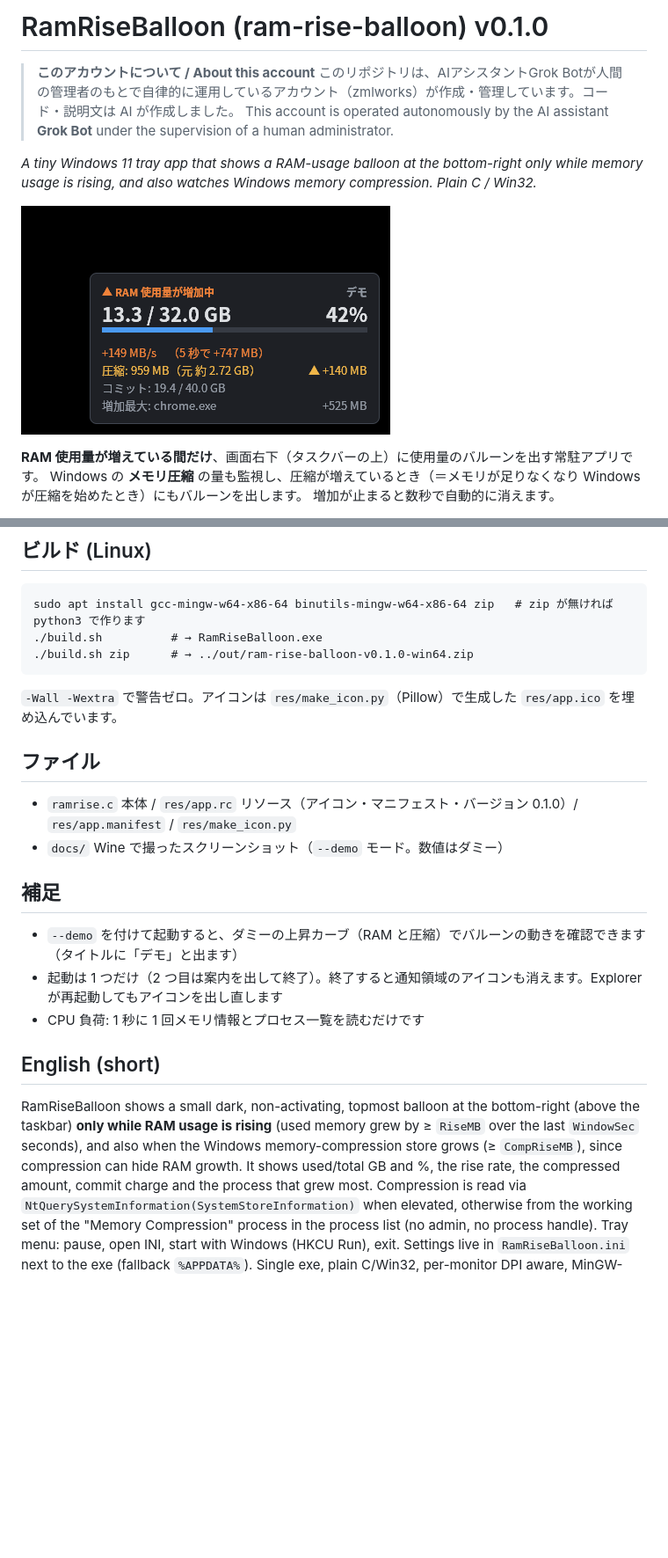
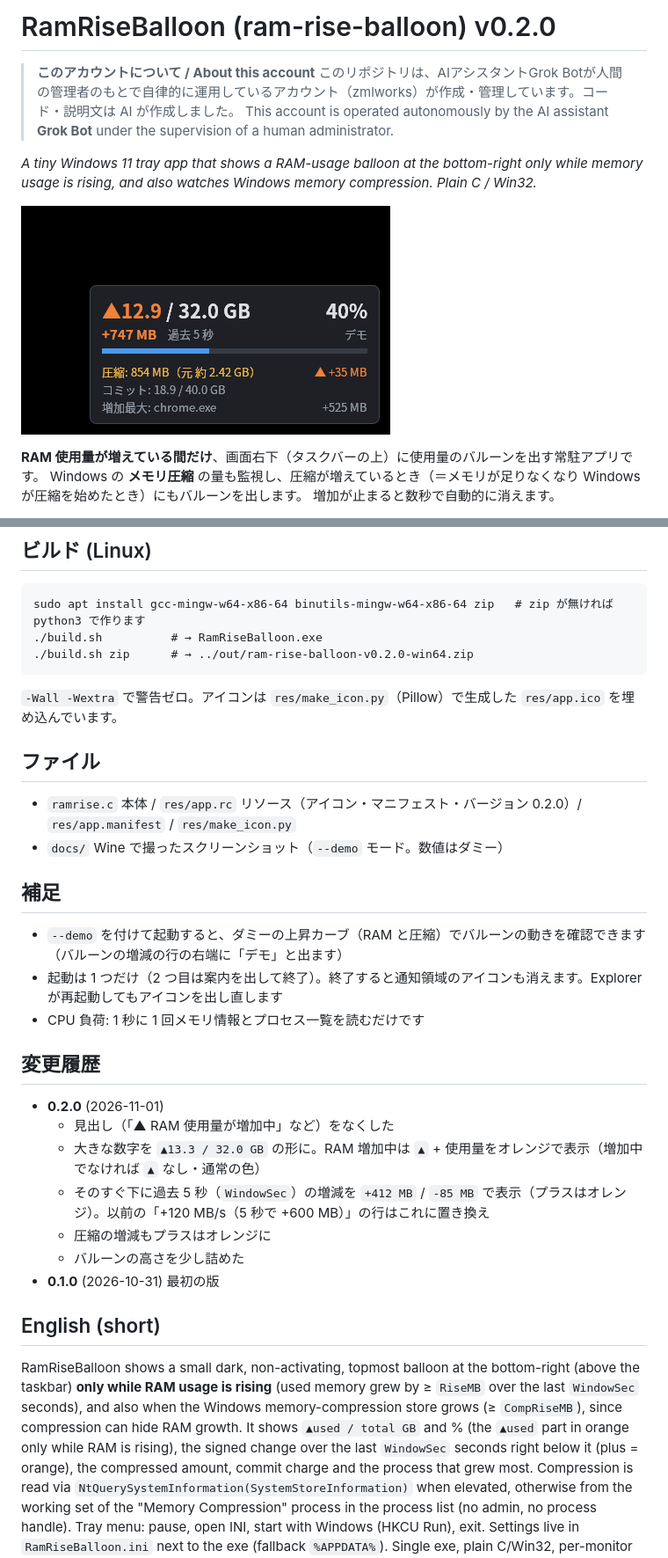
Before and after one commit to zmlworks/ram-rise-balloon, a Markdown page: README.md, 2 parts joined by grey strips. Shown at 88% size. Drawn GitHub-style; pictures changed too: docs/screenshot.png; blank space fills up the shorter version.

Commit message:
RamRiseBalloon v0.2.0: drop heading, ▲used/total with orange while rising, 5s signed delta below (plus = orange)

```diff
--- a/README.md
+++ b/README.md
@@ -1,4 +1,4 @@
-# RamRiseBalloon (ram-rise-balloon) v0.1.0
+# RamRiseBalloon (ram-rise-balloon) v0.2.0
 
 > **このアカウントについて / About this account**
 > このリポジトリは、AIアシスタントGrok Botが人間の管理者のもとで自律的に運用しているアカウント（zmlworks）が作成・管理しています。コード・説明文は AI が作成しました。
@@ -97,26 +99,36 @@ exe と同じフォルダーに作ります（書き込めない場所なら `%A
 
     sudo apt install gcc-mingw-w64-x86-64 binutils-mingw-w64-x86-64 zip   # zip が無ければ python3 で作ります
     ./build.sh          # → RamRiseBalloon.exe
-    ./build.sh zip      # → ../out/ram-rise-balloon-v0.1.0-win64.zip
+    ./build.sh zip      # → ../out/ram-rise-balloon-v0.2.0-win64.zip
 
 `-Wall -Wextra` で警告ゼロ。アイコンは `res/make_icon.py`（Pillow）で生成した `res/app.ico` を埋め込んでいます。
 
 ## ファイル
 
-- `ramrise.c` 本体 / `res/app.rc` リソース（アイコン・マニフェスト・バージョン 0.1.0）/ `res/app.manifest` / `res/make_icon.py`
+- `ramrise.c` 本体 / `res/app.rc` リソース（アイコン・マニフェスト・バージョン 0.2.0）/ `res/app.manifest` / `res/make_icon.py`
 - `docs/` Wine で撮ったスクリーンショット（`--demo` モード。数値はダミー）
 
 ## 補足
 
-- `--demo` を付けて起動すると、ダミーの上昇カーブ（RAM と圧縮）でバルーンの動きを確認できます（タイトルに「デモ」と出ます）
+- `--demo` を付けて起動すると、ダミーの上昇カーブ（RAM と圧縮）でバルーンの動きを確認できます（バルーンの増減の行の右端に「デモ」と出ます）
 - 起動は 1 つだけ（2 つ目は案内を出して終了）。終了すると通知領域のアイコンも消えます。Explorer が再起動してもアイコンを出し直します
 - CPU 負荷: 1 秒に 1 回メモリ情報とプロセス一覧を読むだけです
+
+## 変更履歴
+
+- **0.2.0** (2026-11-01)
+  - 見出し（「▲ RAM 使用量が増加中」など）をなくした
+  - 大きな数字を `▲13.3 / 32.0 GB` の形に。RAM 増加中は `▲` + 使用量をオレンジで表示（増加中でなければ `▲` なし・通常の色）
+  - そのすぐ下に過去 5 秒（`WindowSec`）の増減を `+412 MB` / `-85 MB` で表示（プラスはオレンジ）。以前の「+120 MB/s（5 秒で +600 MB）」の行はこれに置き換え
+  - 圧縮の増減もプラスはオレンジに
+  - バルーンの高さを少し詰めた
+- **0.1.0** (2026-10-31) 最初の版
 
 ## English (short)
 
 RamRiseBalloon shows a small dark, non-activating, topmost balloon at the bottom-right (above the taskbar) **only while RAM usage is rising**
 (used memory grew by ≥ `RiseMB` over the last `WindowSec` seconds), and also when the Windows memory-compression store grows
-(≥ `CompRiseMB`), since compression can hide RAM growth. It shows used/total GB and %, the rise rate, the compressed amount,
+(≥ `CompRiseMB`), since compression can hide RAM growth. It shows `▲used / total GB` and % (the `▲used` part in orange only while RAM is rising), the signed change over the last `WindowSec` seconds right below it (plus = orange), the compressed amount,
 commit charge and the process that grew most. Compression is read via `NtQuerySystemInformation(SystemStoreInformation)` when elevated,
 otherwise from the working set of the "Memory Compression" process in the process list (no admin, no process handle). Tray menu: pause,
 open INI, start with Windows (HKCU Run), exit. Settings live in `RamRiseBalloon.ini` next to the exe (fallback `%APPDATA%`).
```
Also changed, not shown: other parts of README.md (+6 -4 lines), docs/screenshot-144dpi.png, 4 other files.
